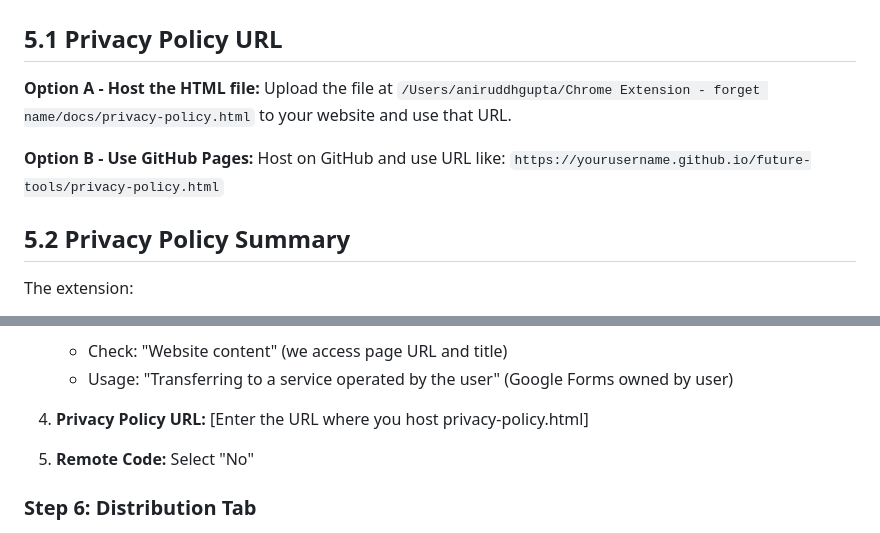
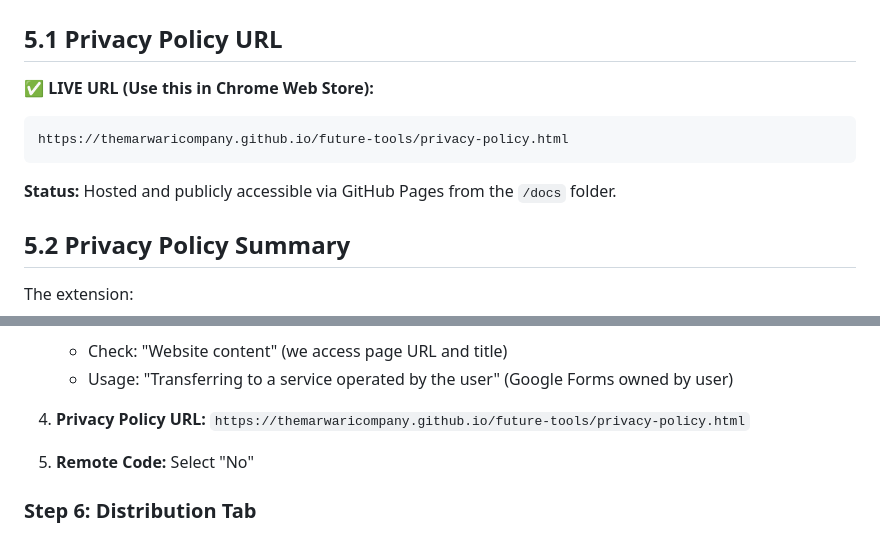
Before and after one commit to themarwaricompany/future-tools, a Markdown page: CHROME_WEB_STORE_SUBMISSION.md, 2 parts joined by grey strips. Rendered like a GitHub page.

Commit message:
Add live privacy policy URL for Chrome Web Store submission

````diff
--- a/CHROME_WEB_STORE_SUBMISSION.md
+++ b/CHROME_WEB_STORE_SUBMISSION.md
@@ -301,11 +301,12 @@ Future Tools allows users to save any webpage (URL and title) to their personal
 
 ## 5.1 Privacy Policy URL
 
-**Option A - Host the HTML file:**
-Upload the file at `/Users/aniruddhgupta/Chrome Extension - forget name/docs/privacy-policy.html` to your website and use that URL.
+✅ **LIVE URL (Use this in Chrome Web Store):**
+```
+https://themarwaricompany.github.io/future-tools/privacy-policy.html
+```
 
-**Option B - Use GitHub Pages:**
-Host on GitHub and use URL like: `https://yourusername.github.io/future-tools/privacy-policy.html`
+**Status:** Hosted and publicly accessible via GitHub Pages from the `/docs` folder.
 
 ## 5.2 Privacy Policy Summary
 
@@ -414,7 +415,7 @@ Upload files from `/Users/aniruddhgupta/Chrome Extension - forget name/store-ass
    - Check: "Website content" (we access page URL and title)
    - Usage: "Transferring to a service operated by the user" (Google Forms owned by user)
 
-4. **Privacy Policy URL:** [Enter the URL where you host privacy-policy.html]
+4. **Privacy Policy URL:** `https://themarwaricompany.github.io/future-tools/privacy-policy.html`
 
 5. **Remote Code:** Select "No"
 
````
